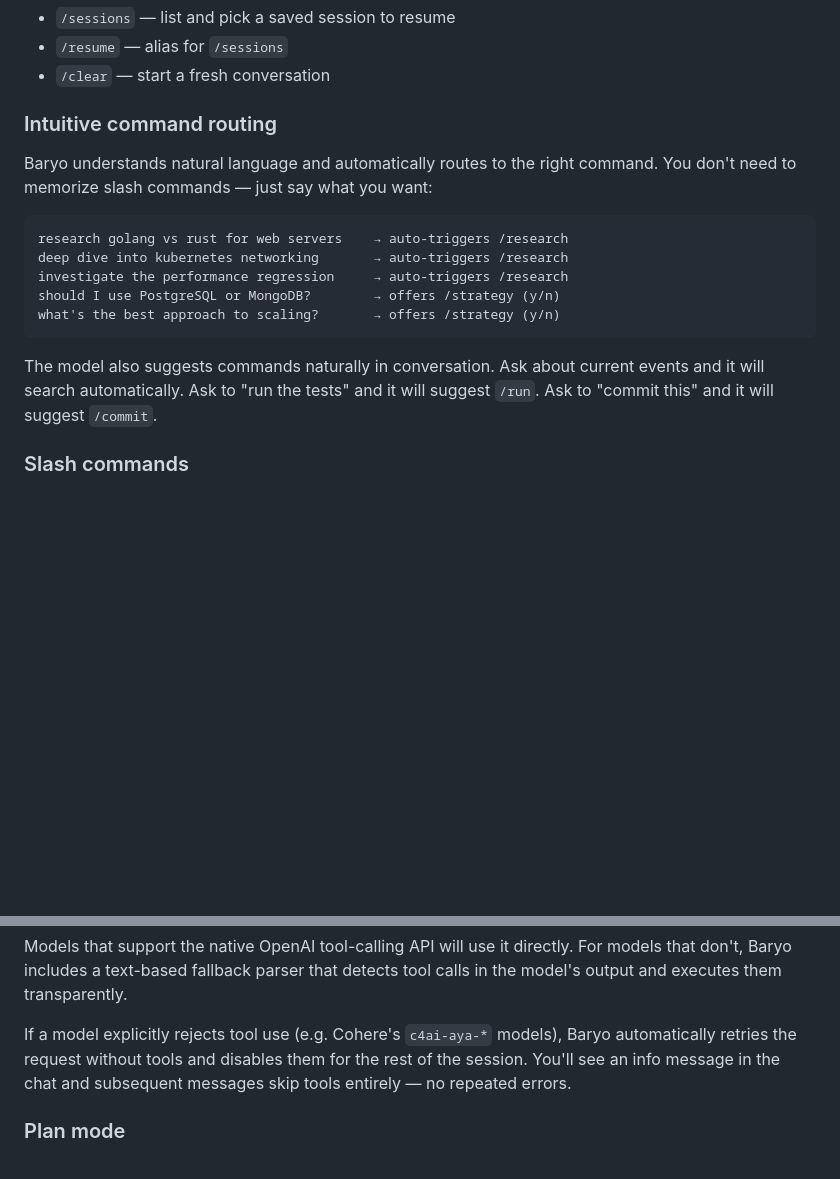
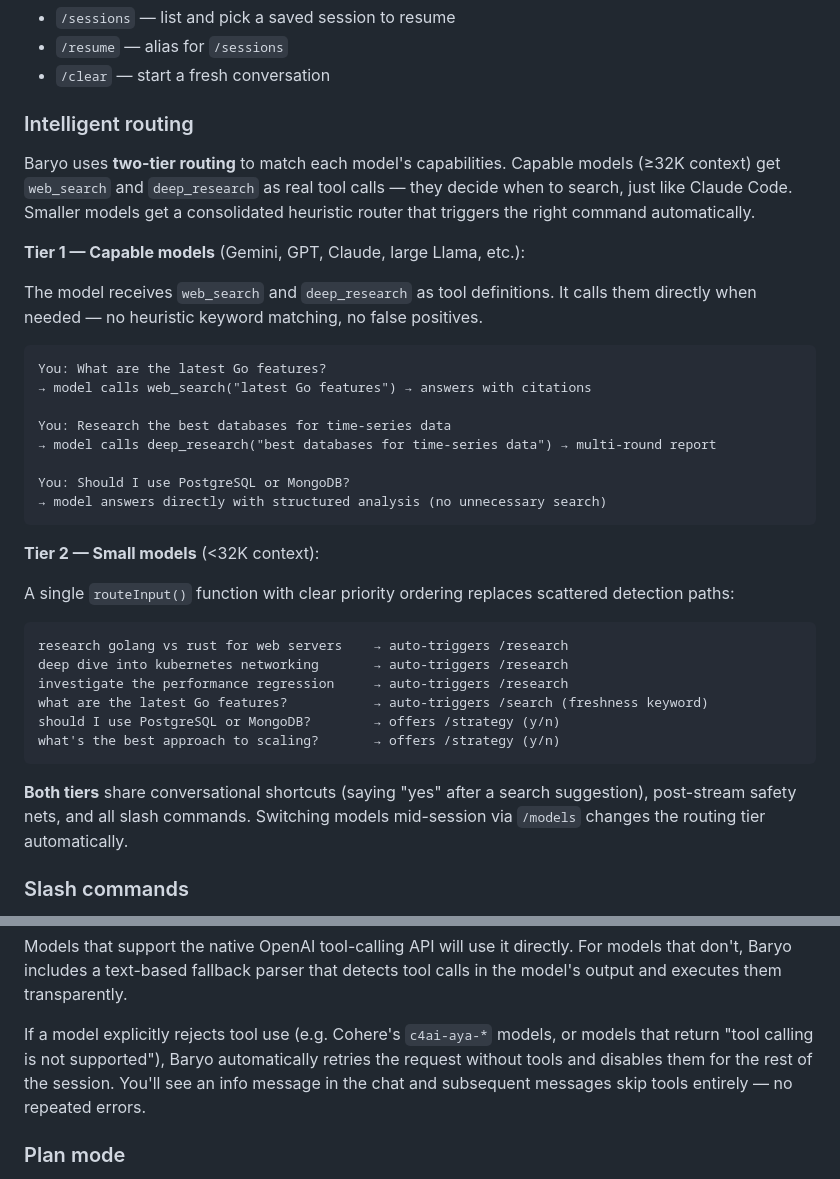
Before and after one commit to BaryoDev/Baryo.CLI, a Markdown page: README.md, 2 parts joined by grey strips. Rendered like a GitHub page; blank space fills up the shorter version.

Commit message:
docs: update README with two-tier intelligent routing and meta-tools

````diff
--- a/README.md
+++ b/README.md
@@ -172,19 +172,39 @@ Inside the TUI you can also use:
 - `/resume` — alias for `/sessions`
 - `/clear` — start a fresh conversation
 
-### Intuitive command routing
+### Intelligent routing
 
-Baryo understands natural language and automatically routes to the right command. You don't need to memorize slash commands — just say what you want:
+Baryo uses **two-tier routing** to match each model's capabilities. Capable models (≥32K context) get `web_search` and `deep_research` as real tool calls — they decide when to search, just like Claude Code. Smaller models get a consolidated heuristic router that triggers the right command automatically.
+
+**Tier 1 — Capable models** (Gemini, GPT, Claude, large Llama, etc.):
+
+The model receives `web_search` and `deep_research` as tool definitions. It calls them directly when needed — no heuristic keyword matching, no false positives.
+
+```
+You: What are the latest Go features?
+→ model calls web_search("latest Go features") → answers with citations
+
+You: Research the best databases for time-series data
+→ model calls deep_research("best databases for time-series data") → multi-round report
+
+You: Should I use PostgreSQL or MongoDB?
+→ model answers directly with structured analysis (no unnecessary search)
+```
+
+**Tier 2 — Small models** (<32K context):
+
+A single `routeInput()` function with clear priority ordering replaces scattered detection paths:
 
 ```
 research golang vs rust for web servers    → auto-triggers /research
 deep dive into kubernetes networking       → auto-triggers /research
 investigate the performance regression     → auto-triggers /research
+what are the latest Go features?           → auto-triggers /search (freshness keyword)
 should I use PostgreSQL or MongoDB?        → offers /strategy (y/n)
 what's the best approach to scaling?       → offers /strategy (y/n)
 ```
 
-The model also suggests commands naturally in conversation. Ask about current events and it will search automatically. Ask to "run the tests" and it will suggest `/run`. Ask to "commit this" and it will suggest `/commit`.
+**Both tiers** share conversational shortcuts (saying "yes" after a search suggestion), post-stream safety nets, and all slash commands. Switching models mid-session via `/models` changes the routing tier automatically.
 
 ### Slash commands
 
@@ -761,7 +781,7 @@ The `gh` tool requires the [GitHub CLI](https://cli.github.com/) to be installed
 
 Models that support the native OpenAI tool-calling API will use it directly. For models that don't, Baryo includes a text-based fallback parser that detects tool calls in the model's output and executes them transparently.
 
-If a model explicitly rejects tool use (e.g. Cohere's `c4ai-aya-*` models), Baryo automatically retries the request without tools and disables them for the rest of the session. You'll see an info message in the chat and subsequent messages skip tools entirely — no repeated errors.
+If a model explicitly rejects tool use (e.g. Cohere's `c4ai-aya-*` models, or models that return "tool calling is not supported"), Baryo automatically retries the request without tools and disables them for the rest of the session. You'll see an info message in the chat and subsequent messages skip tools entirely — no repeated errors.
 
 ### Plan mode
 
````
